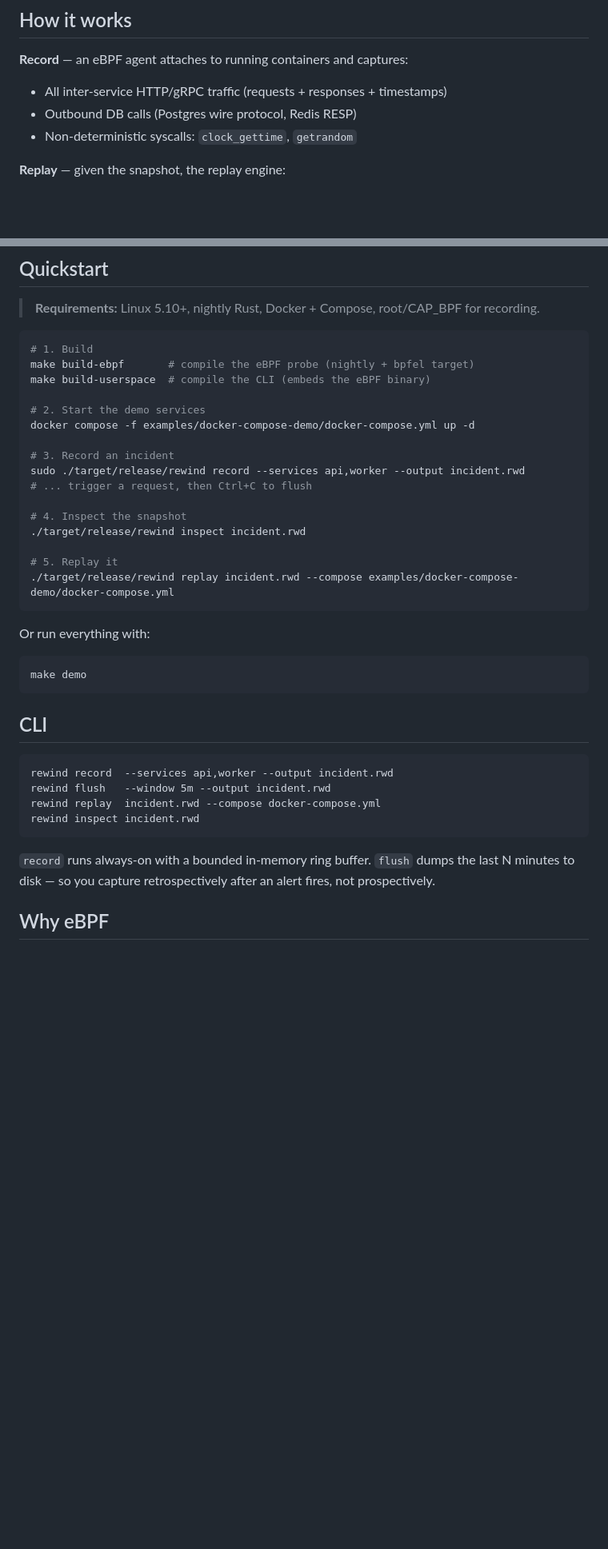
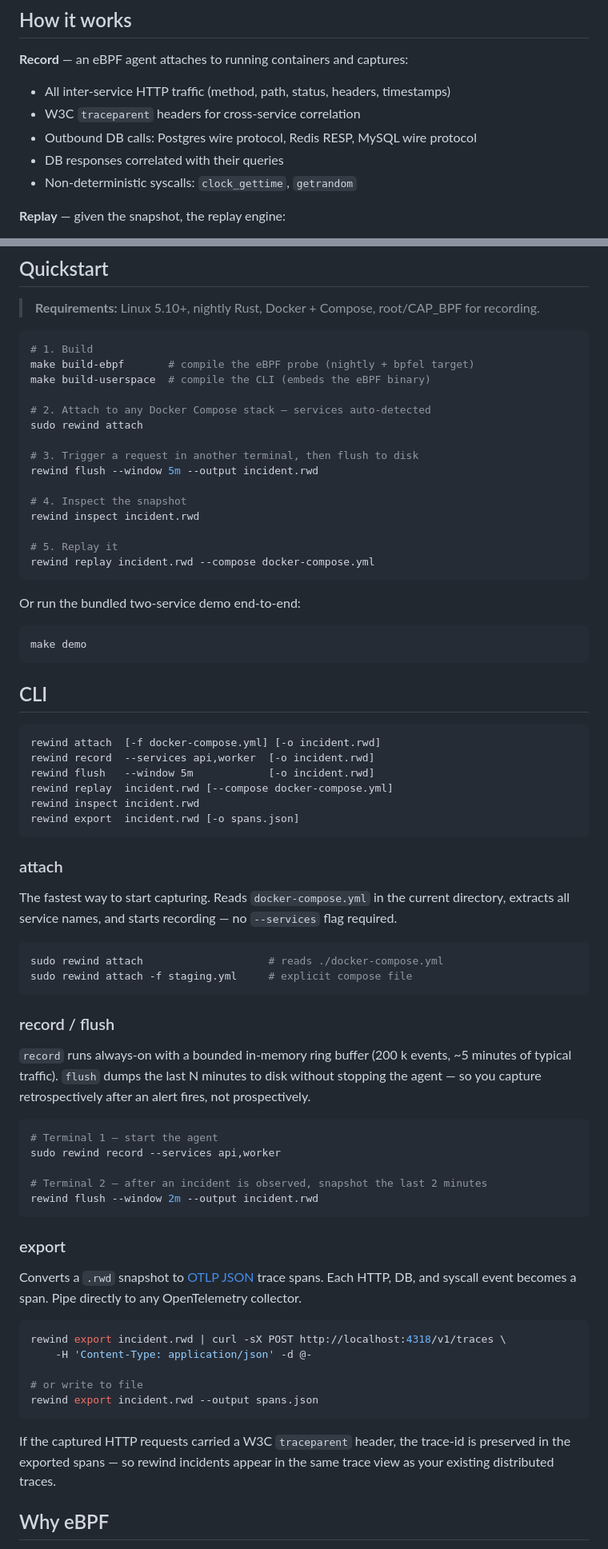
Before and after one commit to anduaura/rewind, a Markdown page: README.md, 2 parts joined by grey strips. Shown at 80% size. Drawn GitHub-style; blank space fills up the shorter version.

Commit message:
Update README to reflect current implementation - attach subcommand (auto-detect services from docker-compose.yml) - export subcommand with OTLP JSON usage example and collector pipe - MySQL added to DB wire protocol support - flush workflow clarified (ring buffer + triggered snapshot) - Benchmarks section with make bench - Project layout map - Removed "replay is stubbed" — replay engine is implemented - traceparent / W3C trace context mentioned

````diff
--- a/README.md
+++ b/README.md
@@ -13,8 +13,10 @@ rewind captures the full causal chain of an incident and lets you replay it dete
 ## How it works
 
 **Record** — an eBPF agent attaches to running containers and captures:
-- All inter-service HTTP/gRPC traffic (requests + responses + timestamps)
-- Outbound DB calls (Postgres wire protocol, Redis RESP)
+- All inter-service HTTP traffic (method, path, status, headers, timestamps)
+- W3C `traceparent` headers for cross-service correlation
+- Outbound DB calls: Postgres wire protocol, Redis RESP, MySQL wire protocol
+- DB responses correlated with their queries
 - Non-deterministic syscalls: `clock_gettime`, `getrandom`
 
 **Replay** — given the snapshot, the replay engine:
@@ -34,21 +36,20 @@ The output is a `.rwd` file (JSON) containing the full causal chain.
 make build-ebpf       # compile the eBPF probe (nightly + bpfel target)
 make build-userspace  # compile the CLI (embeds the eBPF binary)
 
-# 2. Start the demo services
-docker compose -f examples/docker-compose-demo/docker-compose.yml up -d
+# 2. Attach to any Docker Compose stack — services auto-detected
+sudo rewind attach
 
-# 3. Record an incident
-sudo ./target/release/rewind record --services api,worker --output incident.rwd
-# ... trigger a request, then Ctrl+C to flush
+# 3. Trigger a request in another terminal, then flush to disk
+rewind flush --window 5m --output incident.rwd
 
 # 4. Inspect the snapshot
-./target/release/rewind inspect incident.rwd
+rewind inspect incident.rwd
 
 # 5. Replay it
-./target/release/rewind replay incident.rwd --compose examples/docker-compose-demo/docker-compose.yml
+rewind replay incident.rwd --compose docker-compose.yml
 ```
 
-Or run everything with:
+Or run the bundled two-service demo end-to-end:
 
 ```bash
 make demo
@@ -57,13 +58,48 @@ make demo
 ## CLI
 
 ```
-rewind record  --services api,worker --output incident.rwd
-rewind flush   --window 5m --output incident.rwd
-rewind replay  incident.rwd --compose docker-compose.yml
+rewind attach  [-f docker-compose.yml] [-o incident.rwd]
+rewind record  --services api,worker  [-o incident.rwd]
+rewind flush   --window 5m            [-o incident.rwd]
+rewind replay  incident.rwd [--compose docker-compose.yml]
 rewind inspect incident.rwd
+rewind export  incident.rwd [-o spans.json]
 ```
 
-`record` runs always-on with a bounded in-memory ring buffer. `flush` dumps the last N minutes to disk — so you capture retrospectively after an alert fires, not prospectively.
+### attach
+
+The fastest way to start capturing. Reads `docker-compose.yml` in the current directory, extracts all service names, and starts recording — no `--services` flag required.
+
+```bash
+sudo rewind attach                    # reads ./docker-compose.yml
+sudo rewind attach -f staging.yml     # explicit compose file
+```
+
+### record / flush
+
+`record` runs always-on with a bounded in-memory ring buffer (200 k events, ~5 minutes of typical traffic). `flush` dumps the last N minutes to disk without stopping the agent — so you capture retrospectively after an alert fires, not prospectively.
+
+```bash
+# Terminal 1 — start the agent
+sudo rewind record --services api,worker
+
+# Terminal 2 — after an incident is observed, snapshot the last 2 minutes
+rewind flush --window 2m --output incident.rwd
+```
+
+### export
+
+Converts a `.rwd` snapshot to [OTLP JSON](https://opentelemetry.io/docs/specs/otlp/) trace spans. Each HTTP, DB, and syscall event becomes a span. Pipe directly to any OpenTelemetry collector.
+
+```bash
+rewind export incident.rwd | curl -sX POST http://localhost:4318/v1/traces \
+    -H 'Content-Type: application/json' -d @-
+
+# or write to file
+rewind export incident.rwd --output spans.json
+```
+
+If the captured HTTP requests carried a W3C `traceparent` header, the trace-id is preserved in the exported spans — so rewind incidents appear in the same trace view as your existing distributed traces.
 
 ## Why eBPF
 
````
Also changed, not shown: other parts of README.md (+23 -3 lines).
